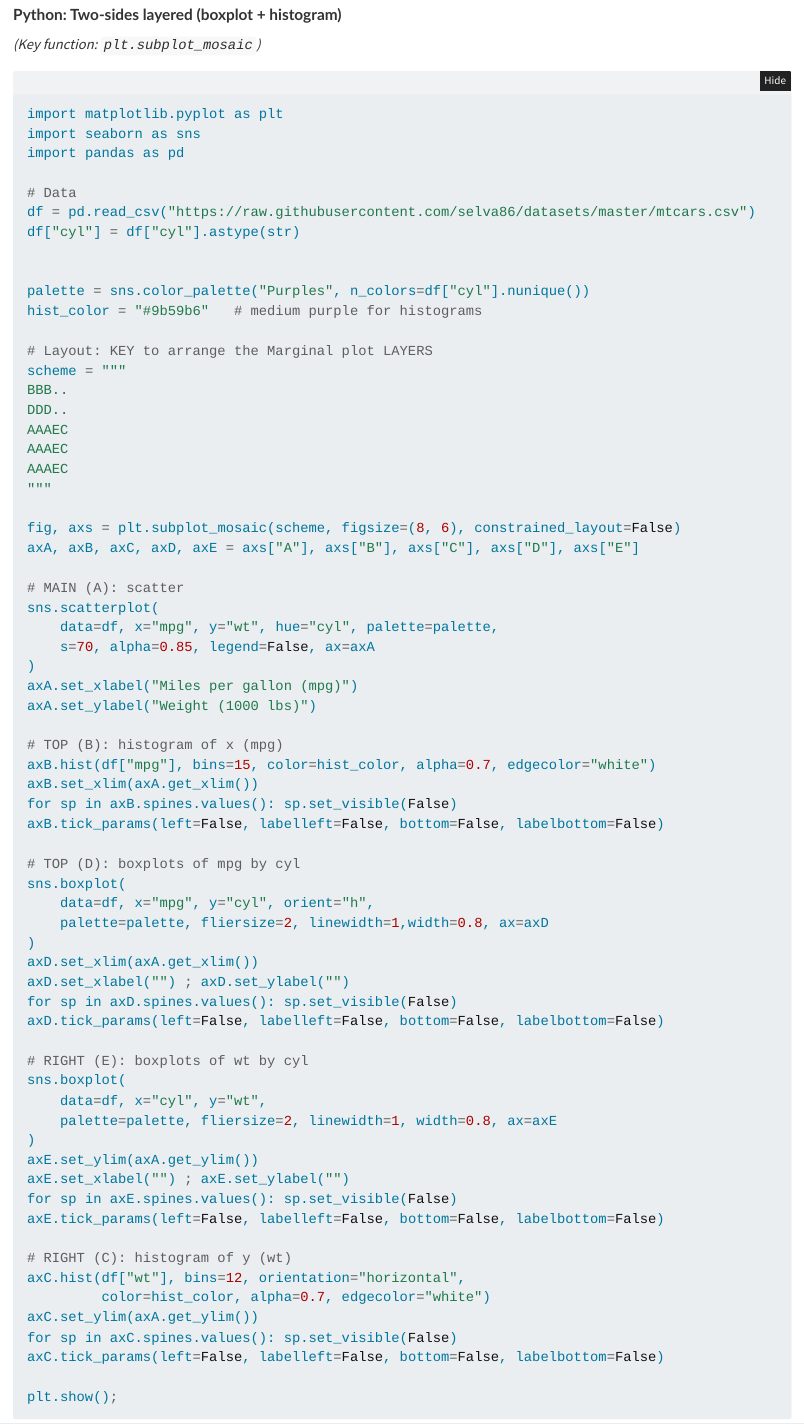
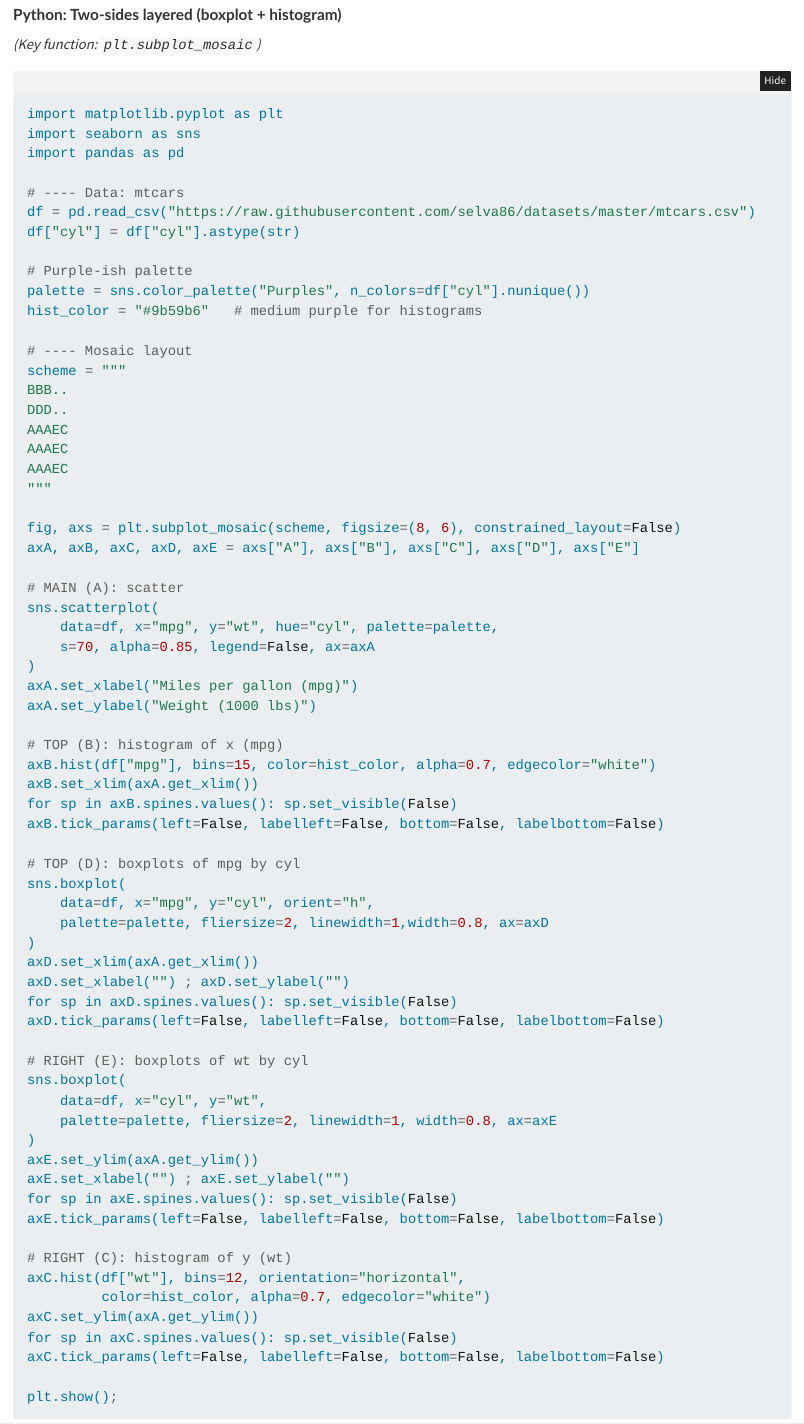
Before and after one commit to AndresDeve/marginal-plots, a Quarto document (marginal_plots.qmd): the page in a window 1100 px wide, from 5220 px down. Rendered offline with R 4.5, knitr and Pandoc in place of Quarto, with nearby package versions; folded parts are opened; some code elsewhere in the file could not run offline.

Commit message:
Update local qmd and rendered site from remote

```diff
--- a/marginal_plots.qmd
+++ b/marginal_plots.qmd
@@ -119,15 +119,15 @@ import matplotlib.pyplot as plt
 import seaborn as sns
 import pandas as pd
 
-# Data
+# ---- Data: mtcars
 df = pd.read_csv("https://raw.githubusercontent.com/selva86/datasets/master/mtcars.csv")
 df["cyl"] = df["cyl"].astype(str)
 
-
+# Purple-ish palette
 palette = sns.color_palette("Purples", n_colors=df["cyl"].nunique())
 hist_color = "#9b59b6"   # medium purple for histograms
 
-# Layout: KEY to arrange the Marginal plot LAYERS
+# ---- Mosaic layout
 scheme = """
 BBB..
 DDD..
```
